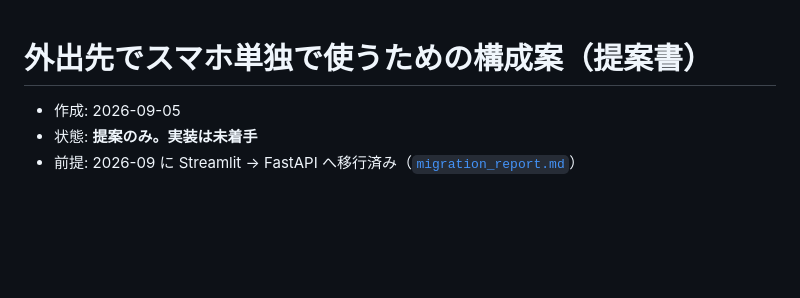
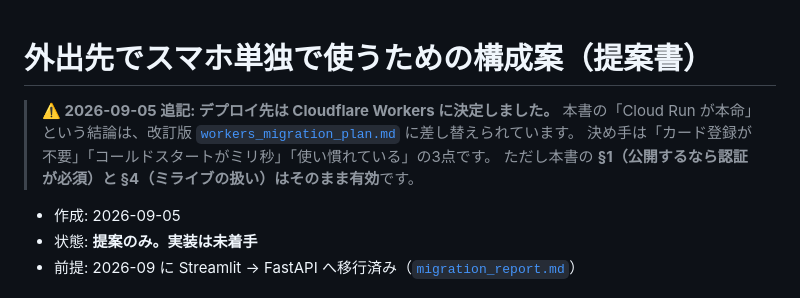
Before and after one commit to Oota-0505/book-search-app, a Markdown page: docs/hosting_proposal.md, the part around the change. Rendered like a GitHub page; blank space fills up the shorter version.

```diff
--- a/docs/hosting_proposal.md
+++ b/docs/hosting_proposal.md
@@ -1,4 +1,10 @@
 # 外出先でスマホ単独で使うための構成案（提案書）
+
+> **⚠️ 2026-09-05 追記: デプロイ先は Cloudflare Workers に決定しました。**
+> 本書の「Cloud Run が本命」という結論は、改訂版
+> [`workers_migration_plan.md`](workers_migration_plan.md) に差し替えられています。
+> 決め手は「カード登録が不要」「コールドスタートがミリ秒」「使い慣れている」の3点です。
+> ただし本書の **§1（公開するなら認証が必須）と §4（ミライブの扱い）はそのまま有効**です。
 
 - 作成: 2026-09-05
 - 状態: **提案のみ。実装は未着手**
```
Also changed, not shown: docs/implementation_plan.md (+26 -39 lines), docs/workers_migration_plan.md (added, +221 -0 lines).
